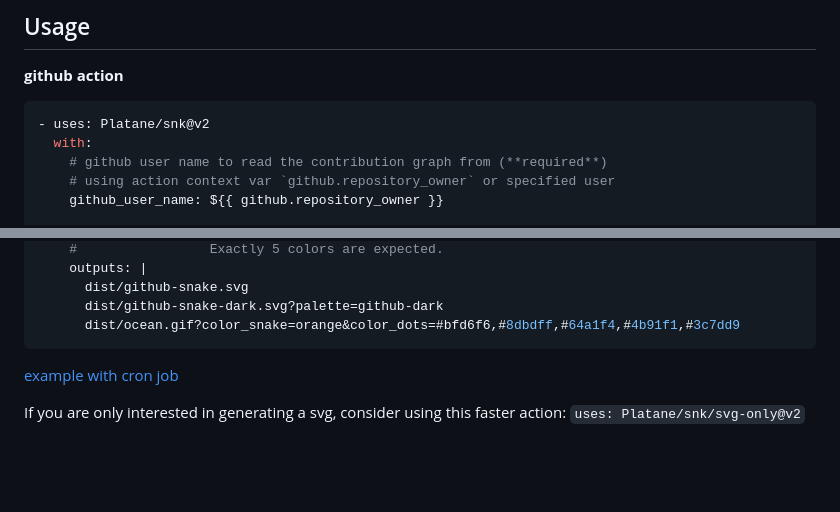
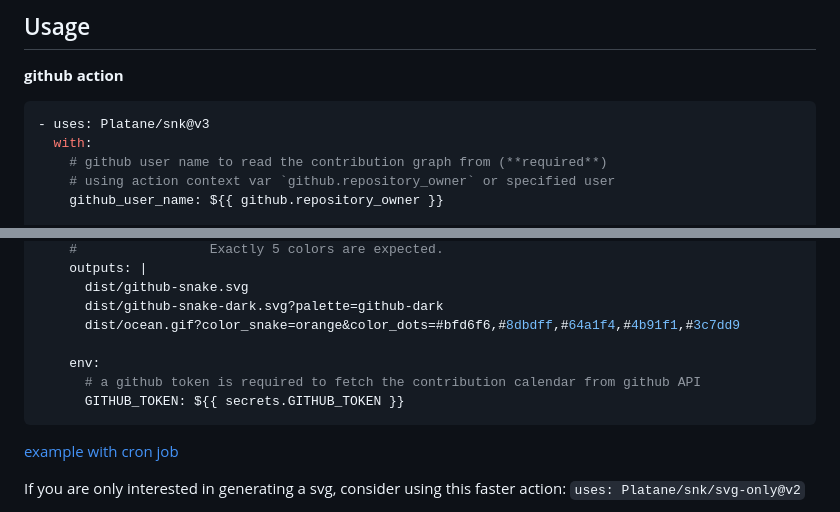
Before and after one commit to Platane/snk, a Markdown page: README.md, 2 parts joined by grey strips. GitHub-like rendering; blank space fills up the shorter version.

Commit message:
📓 update readme

````diff
--- a/README.md
+++ b/README.md
@@ -35,7 +35,7 @@ Available as github action. It can automatically generate a new image each day.
 **github action**
 
 ```yaml
-- uses: Platane/snk@v2
+- uses: Platane/snk@v3
   with:
     # github user name to read the contribution graph from (**required**)
     # using action context var `github.repository_owner` or specified user
@@ -54,6 +54,10 @@ Available as github action. It can automatically generate a new image each day.
       dist/github-snake.svg
       dist/github-snake-dark.svg?palette=github-dark
       dist/ocean.gif?color_snake=orange&color_dots=#bfd6f6,#8dbdff,#64a1f4,#4b91f1,#3c7dd9
+
+    env:
+      # a github token is required to fetch the contribution calendar from github API
+      GITHUB_TOKEN: ${{ secrets.GITHUB_TOKEN }}
 ```
 
 [example with cron job](https://github.com/Platane/Platane/blob/master/.github/workflows/main.yml#L24-L29)
````
